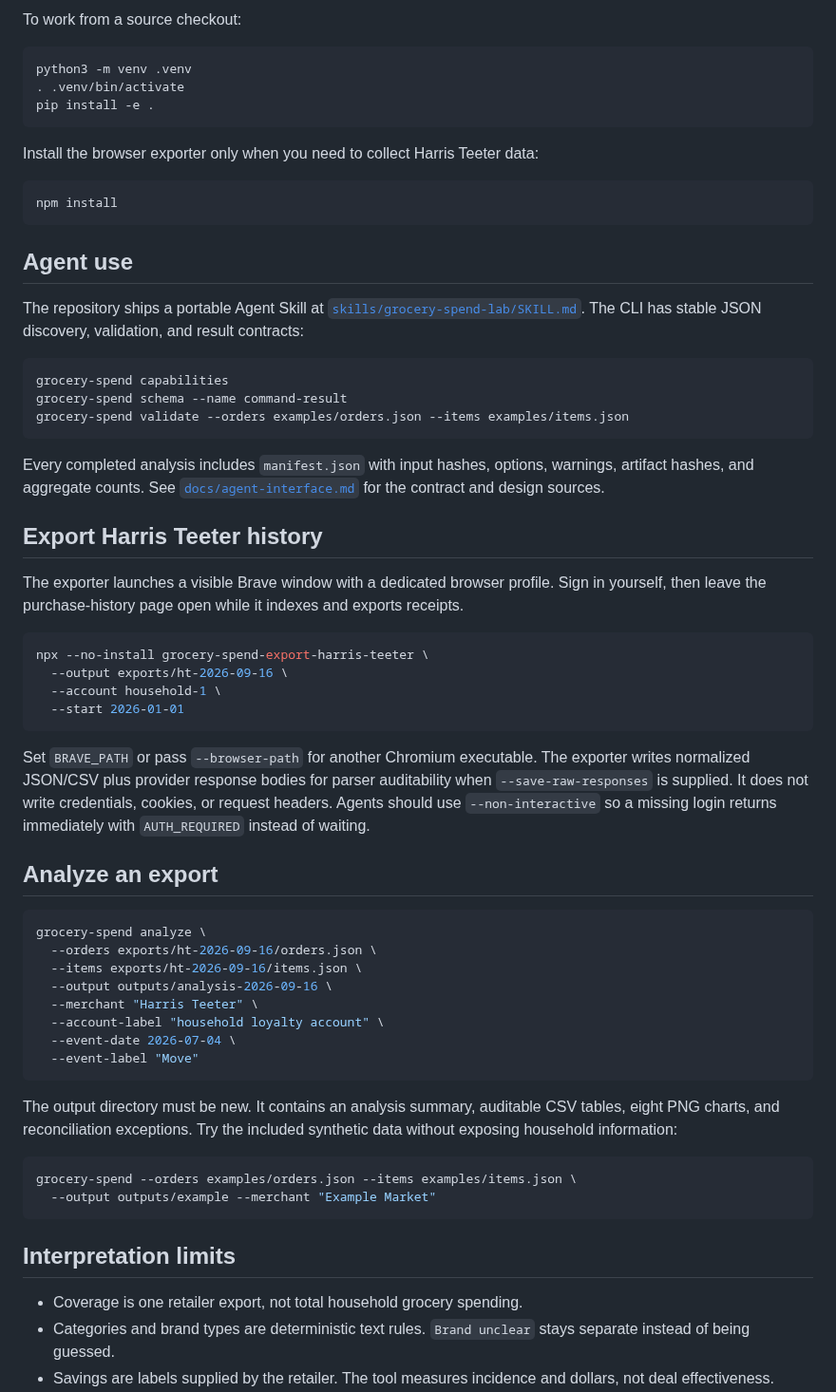
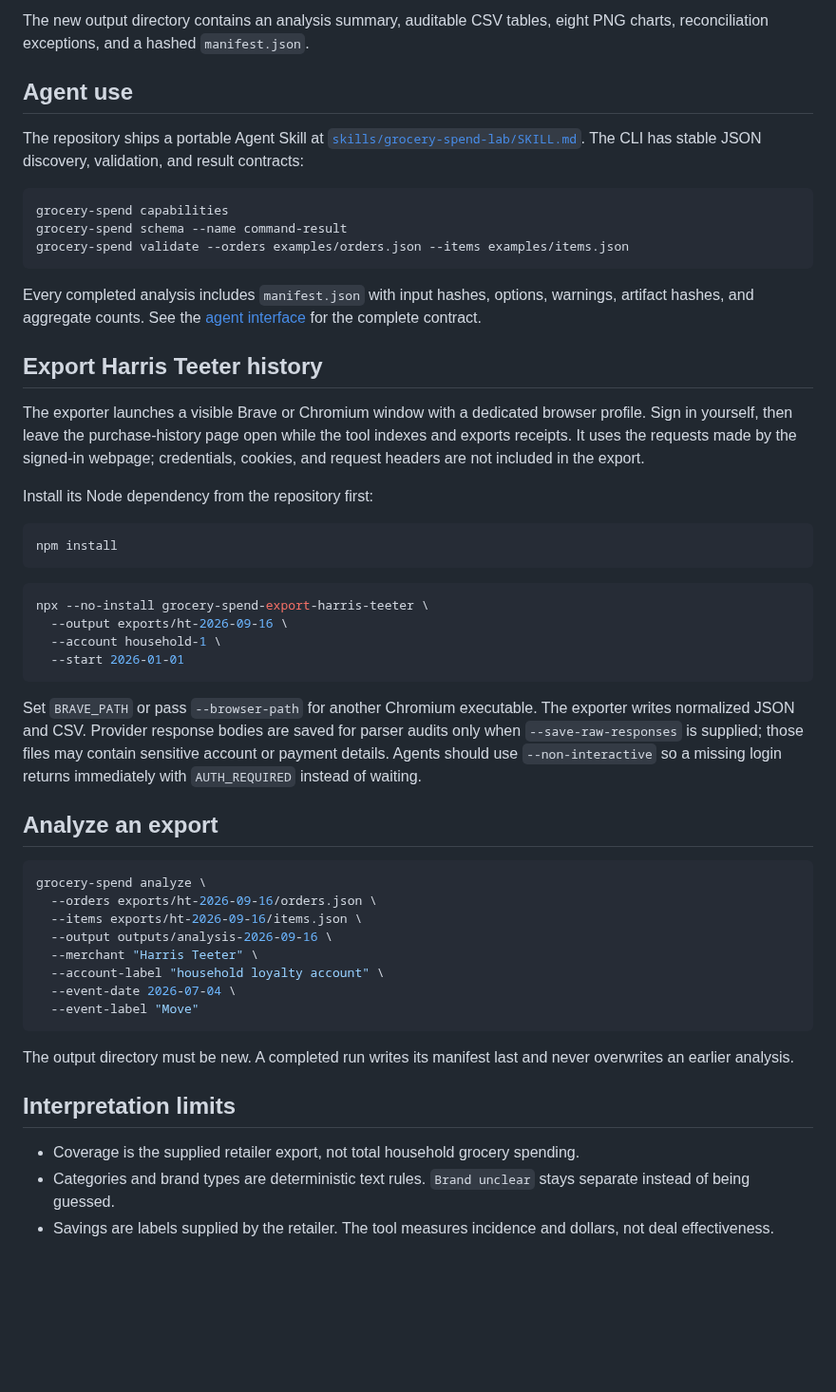
Before and after one commit to smwitkowski/grocery-spend-lab, a Markdown page: README.md, the part around one of its changes. Shown at 95% size. Drawn GitHub-style; blank space fills up the shorter version.

````diff
--- a/README.md
+++ b/README.md
@@ -28,18 +63,7 @@ uv tool install grocery-spend-lab
 ```
 
-To work from a source checkout:
-
-```bash
-python3 -m venv .venv
-. .venv/bin/activate
-pip install -e .
-```
-
-Install the browser exporter only when you need to collect Harris Teeter data:
-
-```bash
-npm install
-```
+The new output directory contains an analysis summary, auditable CSV tables,
+eight PNG charts, reconciliation exceptions, and a hashed `manifest.json`.
 
 ## Agent use
 
@@ -54,15 +78,22 @@ grocery-spend validate --orders examples/orders.json --items examples/items.json
 ```
 
 Every completed analysis includes `manifest.json` with input hashes, options,
-warnings, artifact hashes, and aggregate counts. See
-[`docs/agent-interface.md`](https://github.com/smwitkowski/grocery-spend-lab/blob/main/docs/agent-interface.md) for the contract and design
-sources.
+warnings, artifact hashes, and aggregate counts. See the
+[agent interface](docs/agent-interface.md) for the complete contract.
 
 ## Export Harris Teeter history
 
-The exporter launches a visible Brave window with a dedicated browser profile.
-Sign in yourself, then leave the purchase-history page open while it indexes and
-exports receipts.
+The exporter launches a visible Brave or Chromium window with a dedicated
+browser profile. Sign in yourself, then leave the purchase-history page open
+while the tool indexes and exports receipts. It uses the requests made by the
+signed-in webpage; credentials, cookies, and request headers are not included in
+the export.
+
+Install its Node dependency from the repository first:
+
+```bash
+npm install
+```
 
 ```bash
 npx --no-install grocery-spend-export-harris-teeter \
@@ -72,10 +103,11 @@ npx --no-install grocery-spend-export-harris-teeter \
 ```
 
 Set `BRAVE_PATH` or pass `--browser-path` for another Chromium executable. The
-exporter writes normalized JSON/CSV plus provider response bodies for parser
-auditability when `--save-raw-responses` is supplied. It does not write
-credentials, cookies, or request headers. Agents should use `--non-interactive`
-so a missing login returns immediately with `AUTH_REQUIRED` instead of waiting.
+exporter writes normalized JSON and CSV. Provider response bodies are saved for
+parser audits only when `--save-raw-responses` is supplied; those files may
+contain sensitive account or payment details. Agents should use
+`--non-interactive` so a missing login returns immediately with `AUTH_REQUIRED`
+instead of waiting.
 
 ## Analyze an export
 
@@ -90,18 +122,12 @@ grocery-spend analyze \
   --event-label "Move"
 ```
 
-The output directory must be new. It contains an analysis summary, auditable
-CSV tables, eight PNG charts, and reconciliation exceptions. Try the included
-synthetic data without exposing household information:
-
-```bash
-grocery-spend --orders examples/orders.json --items examples/items.json \
-  --output outputs/example --merchant "Example Market"
-```
+The output directory must be new. A completed run writes its manifest last and
+never overwrites an earlier analysis.
 
 ## Interpretation limits
 
-- Coverage is one retailer export, not total household grocery spending.
+- Coverage is the supplied retailer export, not total household grocery spending.
 - Categories and brand types are deterministic text rules. `Brand unclear`
   stays separate instead of being guessed.
 - Savings are labels supplied by the retailer. The tool measures incidence and
````
Also changed, not shown: other parts of README.md (+50 -15 lines), CHANGELOG.md (+1 -0 lines), docs/assets/example-category-spending.png (added), docs/assets/grocery-spend-lab-icon.png (added).
